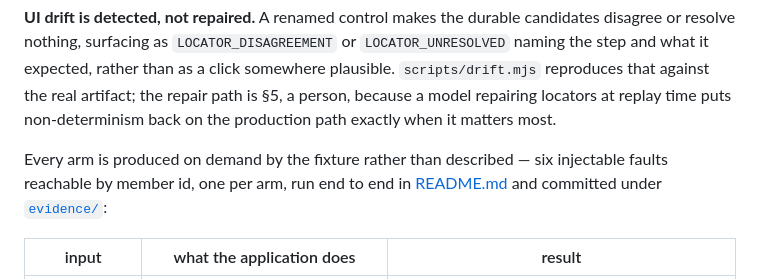
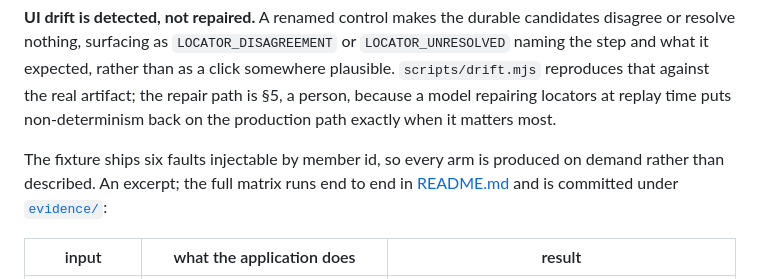
Before and after one commit to YYukin0/interface, a Markdown page: REPORT.md, the part around the change. Rendered like a GitHub page.

Commit message:
REPORT: the fault table is an excerpt, and should say so
Five rows introduced as "six injectable faults, one per arm" invites the
reader to count them and find the sentence wrong. The full matrix is in the
README; this is the excerpt that makes the point.

Co-Authored-By: Claude Opus 5 <noreply@anthropic.com>

```diff
--- a/REPORT.md
+++ b/REPORT.md
@@ -158,9 +158,9 @@ somewhere plausible. `scripts/drift.mjs` reproduces that against the real artifa
 the repair path is §5, a person, because a model repairing locators at replay time
 puts non-determinism back on the production path exactly when it matters most.
 
-Every arm is produced on demand by the fixture rather than described — six
-injectable faults reachable by member id, one per arm, run end to end in
-[README.md](README.md#demo-path) and committed under [`evidence/`](evidence):
+The fixture ships six faults injectable by member id, so every arm is produced on
+demand rather than described. An excerpt; the full matrix runs end to end in
+[README.md](README.md#demo-path) and is committed under [`evidence/`](evidence):
 
 | input | what the application does | result |
 |---|---|---|
```
